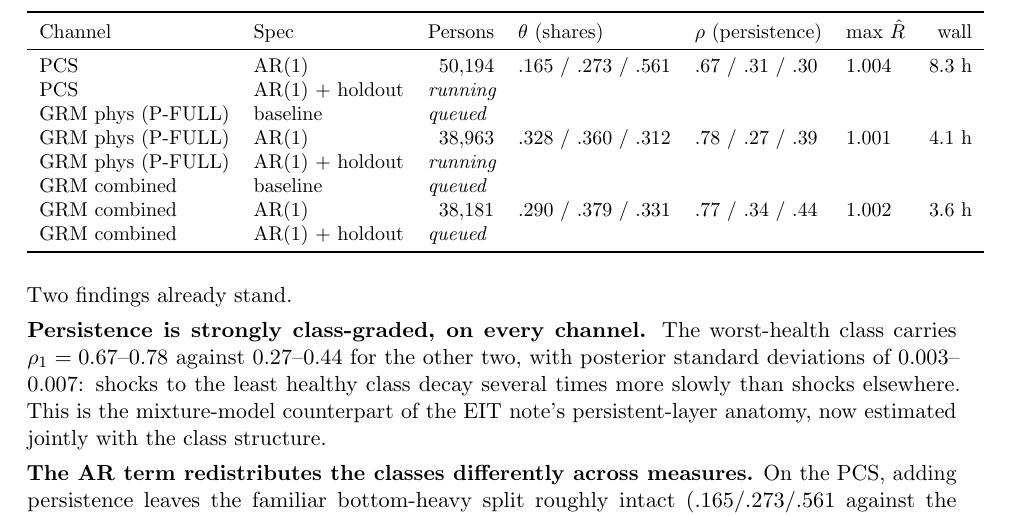
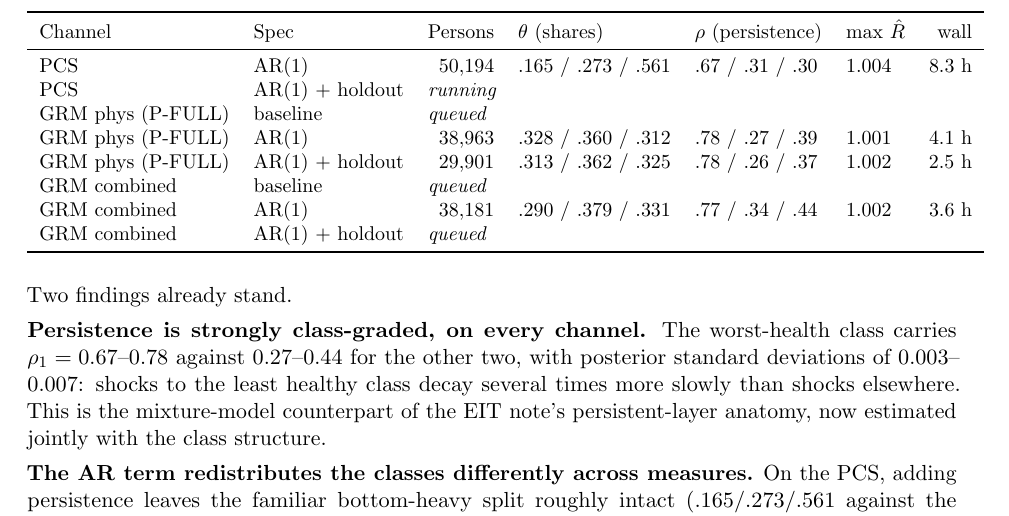
Before and after one commit to julianashwin/prevention-health-clustering, a LaTeX document (docs/health_measures_note.tex): part of page 12 of 13, cut so that both start at the same text. Compiled offline with pdfLaTeX.

Commit message:
Note: physgrm-ar1-ho row (converged; heldout mean LPD -1.830, 29,901 people)

```diff
--- a/docs/health_measures_note.tex
+++ b/docs/health_measures_note.tex
@@ -568,7 +568,7 @@ PCS & AR(1) & 50{,}194 & .165 / .273 / .561 & .67 / .31 / .30 & 1.004 & 8.3 h \\
 PCS & AR(1) + holdout & \multicolumn{5}{l}{\emph{running}} \\
 GRM phys (P-FULL) & baseline & \multicolumn{5}{l}{\emph{queued}} \\
 GRM phys (P-FULL) & AR(1) & 38{,}963 & .328 / .360 / .312 & .78 / .27 / .39 & 1.001 & 4.1 h \\
-GRM phys (P-FULL) & AR(1) + holdout & \multicolumn{5}{l}{\emph{running}} \\
+GRM phys (P-FULL) & AR(1) + holdout & 29{,}901 & .313 / .362 / .325 & .78 / .26 / .37 & 1.002 & 2.5 h \\
 GRM combined & baseline & \multicolumn{5}{l}{\emph{queued}} \\
 GRM combined & AR(1) & 38{,}181 & .290 / .379 / .331 & .77 / .34 / .44 & 1.002 & 3.6 h \\
 GRM combined & AR(1) + holdout & \multicolumn{5}{l}{\emph{queued}} \\
```
Also changed, not shown: docs/health_measures_note.pdf.
